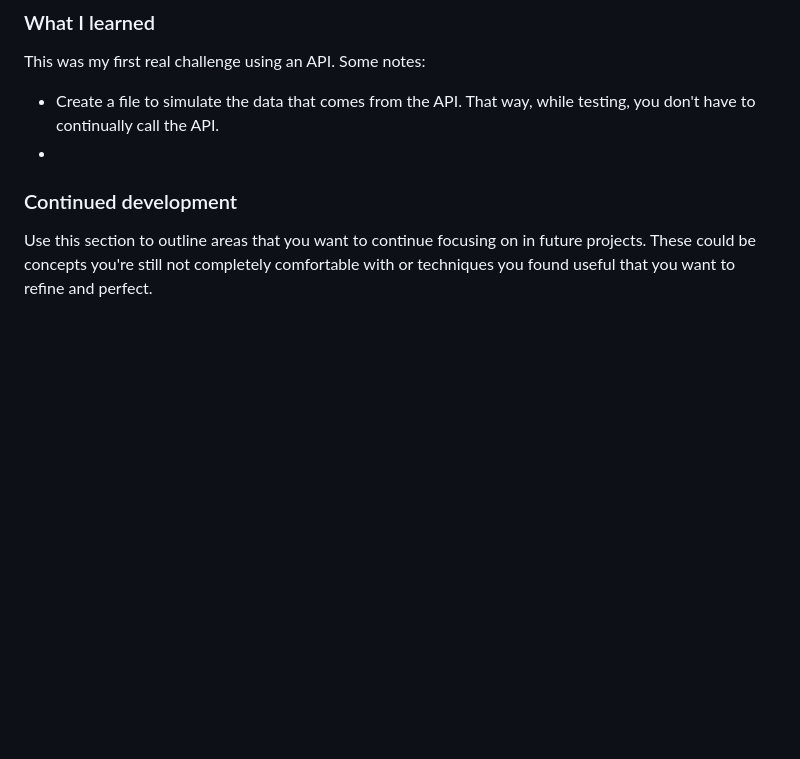
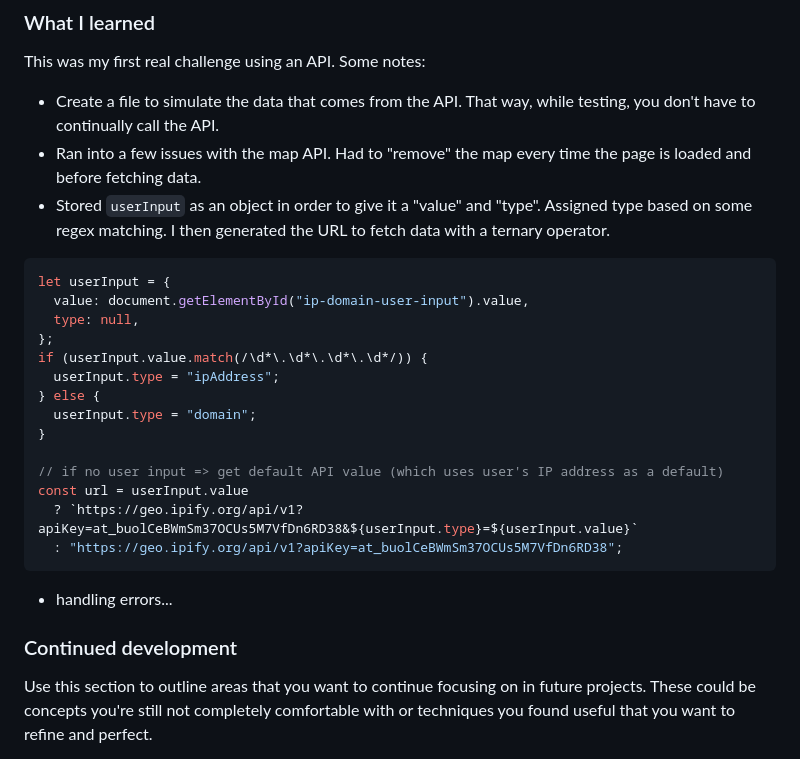
Before and after one commit to sweenejp/ip-address-tracker, a Markdown page: README-template.md, the part around the change. Rendered like a GitHub page; blank space fills up the shorter version.

````diff
--- a/README-template.md
+++ b/README-template.md
@@ -68,7 +68,27 @@ Then crop/optimize/edit your image however you like, add it to your project, and
 This was my first real challenge using an API. Some notes:
 
 - Create a file to simulate the data that comes from the API. That way, while testing, you don't have to continually call the API.
--
+- Ran into a few issues with the map API. Had to "remove" the map every time the page is loaded and before fetching data.
+- Stored `userInput` as an object in order to give it a "value" and "type". Assigned type based on some regex matching. I then generated the URL to fetch data with a ternary operator.
+
+```js
+let userInput = {
+  value: document.getElementById("ip-domain-user-input").value,
+  type: null,
+};
+if (userInput.value.match(/\d*\.\d*\.\d*\.\d*/)) {
+  userInput.type = "ipAddress";
+} else {
+  userInput.type = "domain";
+}
+
+// if no user input => get default API value (which uses user's IP address as a default)
+const url = userInput.value
+  ? `https://geo.ipify.org/api/v1?apiKey=at_buolCeBWmSm37OCUs5M7VfDn6RD38&${userInput.type}=${userInput.value}`
+  : "https://geo.ipify.org/api/v1?apiKey=at_buolCeBWmSm37OCUs5M7VfDn6RD38";
+```
+
+- handling errors...
 
 ### Continued development
 
````
Also changed, not shown: images/map-placeholder.png (added), 3 other files.
